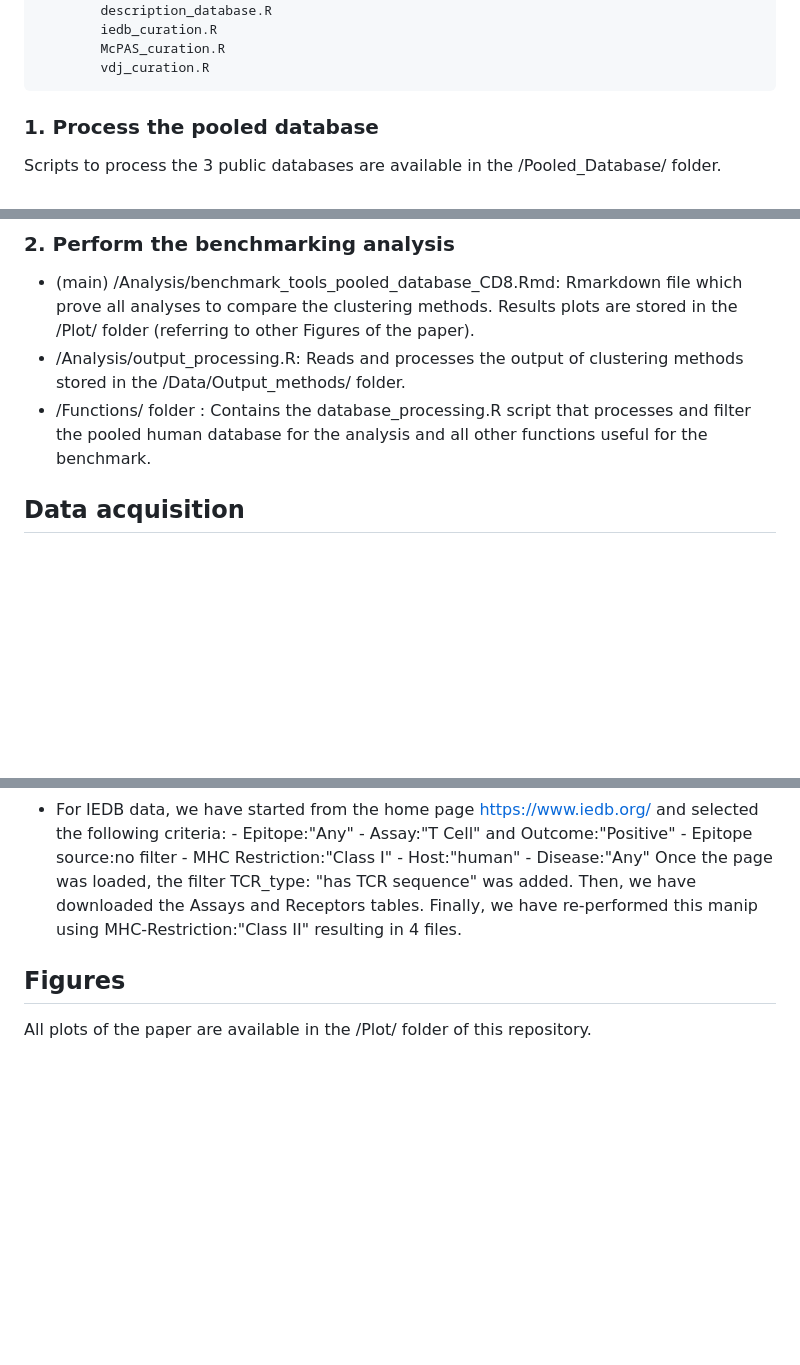
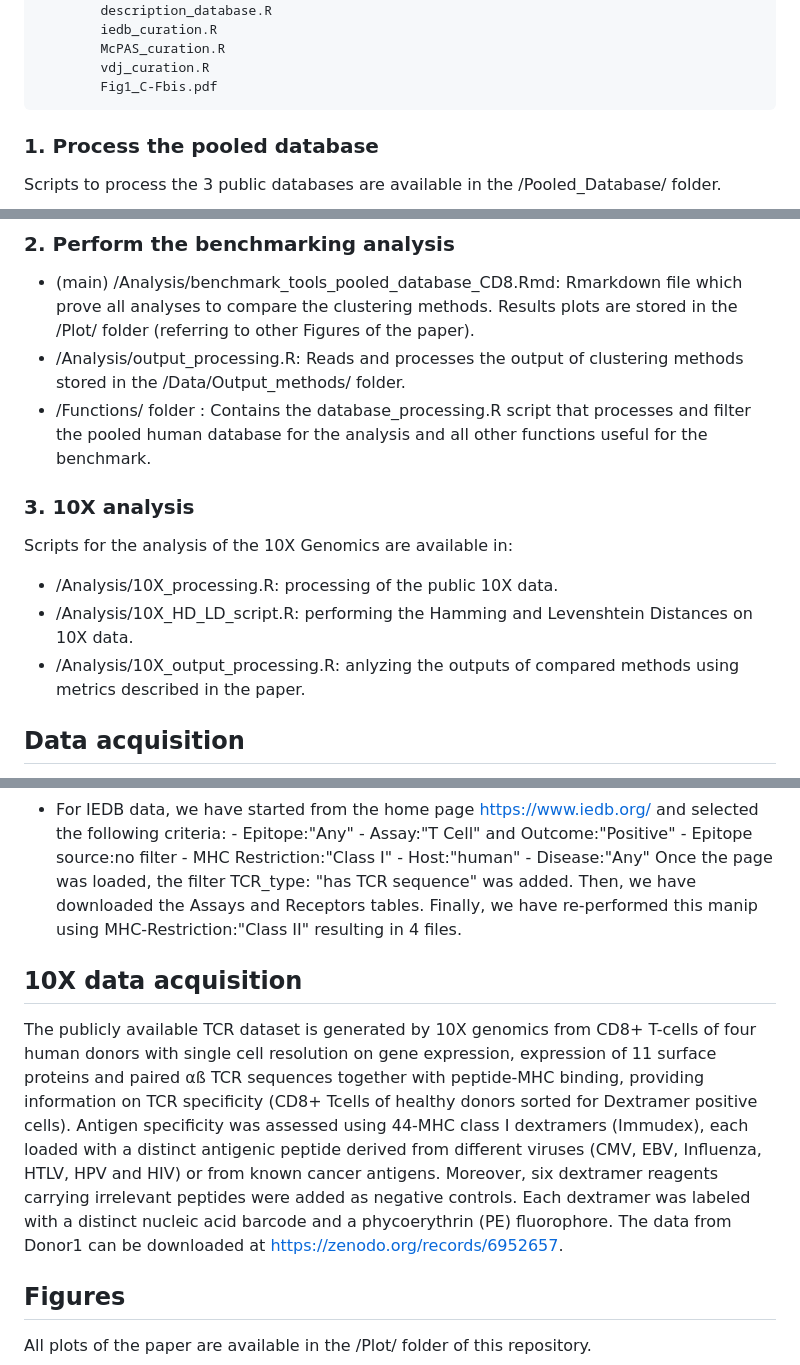
Before and after one commit to CharlineJnnt/TCR_Unsupervised_Benchmark, a Markdown page: README.md, 3 parts joined by grey strips. GitHub-like rendering; blank space fills up the shorter version.

Commit message:
Update README.md
The paper was recently revised and consequently changes have been made

````diff
--- a/README.md
+++ b/README.md
@@ -70,7 +159,10 @@ C:.
         iedb_curation.R
         McPAS_curation.R
         vdj_curation.R
+        Fig1_C-Fbis.pdf
 ```
+
+
 
 ### 1. Process the pooled database
 Scripts to process the 3 public databases are available in the /Pooled_Database/ folder.
@@ -85,6 +177,13 @@ All original database and final pooled human database are provided in the /Data/
 - (main) /Analysis/benchmark_tools_pooled_database_CD8.Rmd: Rmarkdown file which prove all analyses to compare the clustering methods. Results plots are stored in the /Plot/ folder (referring to other Figures of the paper).
 - /Analysis/output_processing.R: Reads and processes the output of clustering methods stored in the /Data/Output_methods/ folder.
 - /Functions/ folder : Contains the database_processing.R script that processes and filter the pooled human database for the analysis and all other functions useful for the benchmark.
+
+### 3. 10X analysis
+Scripts for the analysis of the 10X Genomics are available in:
+- /Analysis/10X_processing.R: processing of the public 10X data.
+- /Analysis/10X_HD_LD_script.R: performing the Hamming and Levenshtein Distances on 10X data.
+- /Analysis/10X_output_processing.R: anlyzing the outputs of compared methods using metrics described in the paper.
+
 
 ## Data acquisition
 WARNING: Data from public databases were downloaded between January and March 2023. So please keep in mind that if you use a more recent version of these databases, the final pooled human database resulting from curation may be different. The original data used in this analysis is provided in this repository, but some versions of the R package may have been modified since the database_processing_human.R script was created and may also lead to a different human grouped database.
@@ -101,6 +200,9 @@ Steps to download public databases:
                 - Disease:"Any"
 Once the page was loaded, the filter TCR_type: "has TCR sequence" was added. Then, we have downloaded the Assays and Receptors tables. Finally, we have re-performed this manip using MHC-Restriction:"Class II" resulting in 4 files.
 
+## 10X data acquisition
+The publicly available TCR dataset is generated by 10X genomics from CD8+ T-cells of four human donors with single cell resolution on gene expression, expression of 11 surface proteins and paired αß TCR sequences together with peptide-MHC binding, providing information on TCR specificity (CD8+ Tcells of healthy donors sorted for Dextramer positive cells). Antigen specificity was assessed using 44-MHC class I dextramers (Immudex), each loaded with a distinct antigenic peptide derived from different viruses (CMV, EBV, Influenza, HTLV, HPV and HIV) or from known cancer antigens. Moreover, six dextramer reagents carrying irrelevant peptides were added as negative controls. Each dextramer was labeled with a distinct nucleic acid barcode and a phycoerythrin (PE) fluorophore. The data from Donor1 can be downloaded at https://zenodo.org/records/6952657.
+
 ## Figures
 All plots of the paper are available in the /Plot/ folder of this repository.
 
````
Also changed, not shown: other parts of README.md (+146 -57 lines).
